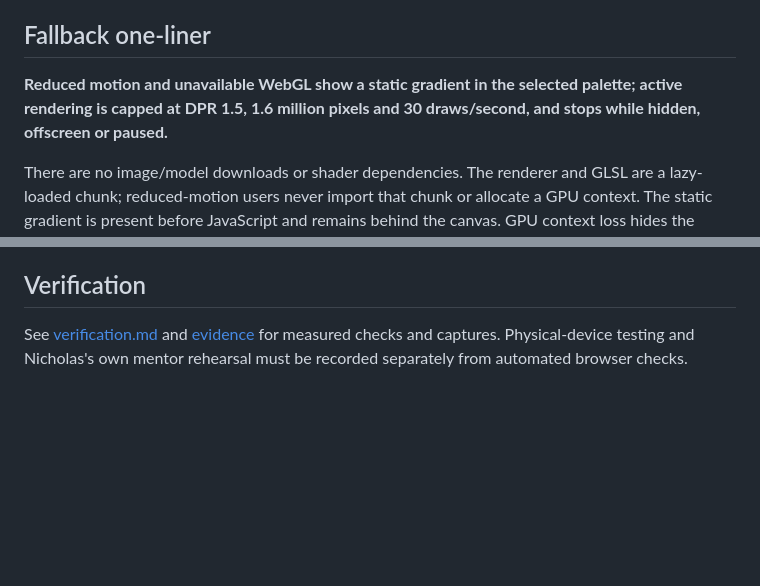
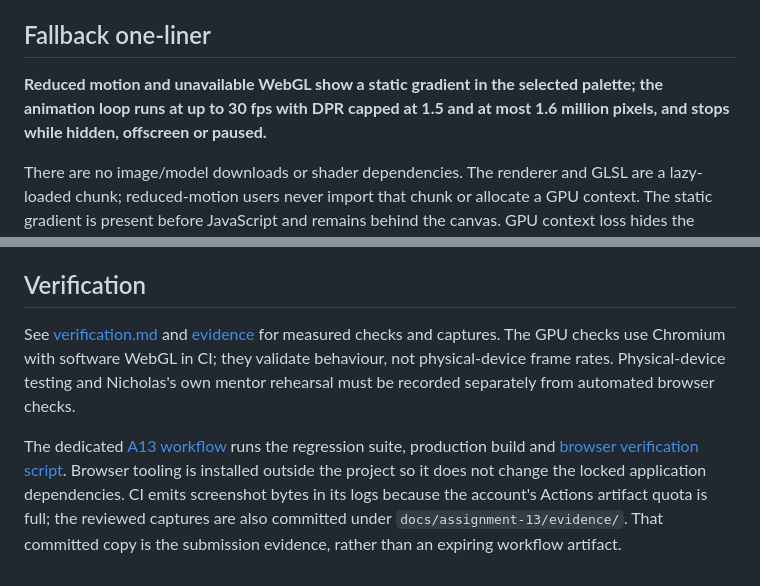
Before and after one commit to NiknaxTheGreek/flyrank-frontend-capstone, a Markdown page: docs/assignment-13/README.md, 2 parts joined by grey strips. GitHub-like rendering; blank space fills up the shorter version.

Commit message:
docs: save A13 shader submission, passing verification and screenshots

```diff
--- a/docs/assignment-13/README.md
+++ b/docs/assignment-13/README.md
@@ -18,7 +18,7 @@ This shader was authored with ChatGPT assistance for this assignment. No session
 
 ## Fallback one-liner
 
-**Reduced motion and unavailable WebGL show a static gradient in the selected palette; active rendering is capped at DPR 1.5, 1.6 million pixels and 30 draws/second, and stops while hidden, offscreen or paused.**
+**Reduced motion and unavailable WebGL show a static gradient in the selected palette; the animation loop runs at up to 30 fps with DPR capped at 1.5 and at most 1.6 million pixels, and stops while hidden, offscreen or paused.**
 
 There are no image/model downloads or shader dependencies. The renderer and GLSL are a lazy-loaded chunk; reduced-motion users never import that chunk or allocate a GPU context. The static gradient is present before JavaScript and remains behind the canvas. GPU context loss hides the canvas and retains that fallback. Changing colour mood also works in the fallback.
 
@@ -71,4 +71,6 @@ Use the existing repository commands: `npm ci`, `npm run dev`, then open `/shade
 
 ## Verification
 
-See [verification.md](verification.md) and [evidence](evidence/) for measured checks and captures. Physical-device testing and Nicholas's own mentor rehearsal must be recorded separately from automated browser checks.
+See [verification.md](verification.md) and [evidence](evidence/) for measured checks and captures. The GPU checks use Chromium with software WebGL in CI; they validate behaviour, not physical-device frame rates. Physical-device testing and Nicholas's own mentor rehearsal must be recorded separately from automated browser checks.
+
+The dedicated [A13 workflow](../../.github/workflows/a13-shader.yml) runs the regression suite, production build and [browser verification script](../../scripts/verify-a13.mjs). Browser tooling is installed outside the project so it does not change the locked application dependencies. CI emits screenshot bytes in its logs because the account's Actions artifact quota is full; the reviewed captures are also committed under `docs/assignment-13/evidence/`. That committed copy is the submission evidence, rather than an expiring workflow artifact.
```
Also changed, not shown: README.md (+3 -1 lines), docs/assignment-13/submission.md (added, +20 -0 lines), docs/assignment-13/verification.md (+57 -5 lines), docs/assignment-13/evidence/cloud-browser-fallback.jpg (added), docs/assignment-13/evidence/context-loss-fallback.jpg (added), docs/assignment-13/evidence/desktop-afterlight.jpg (added), docs/assignment-13/evidence/desktop-glacier-paused.jpg (added), docs/assignment-13/evidence/desktop-reduced-motion.jpg (added), docs/assignment-13/evidence/phone-glacier.jpg (added), 2 other files.
